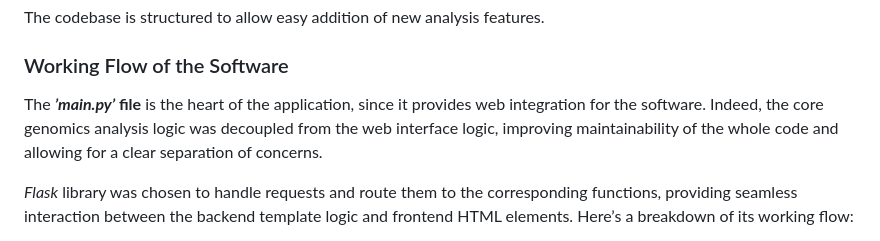
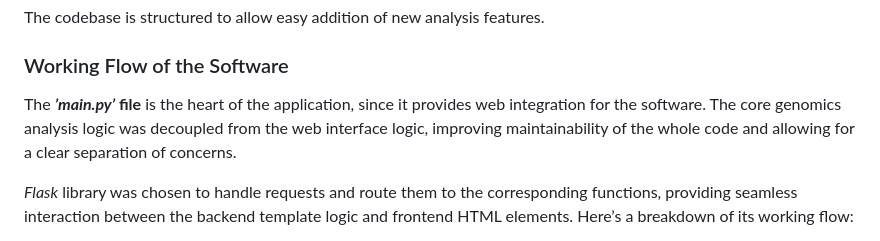
Before and after one commit to sntissera/Advanced-Programming-Project, a Markdown page: README.md, the part around the change. Drawn GitHub-style.

```diff
--- a/README.md
+++ b/README.md
@@ -63,7 +63,7 @@ Common operations, like GC content and length calculation or motif searching, we
 The codebase is structured to allow easy addition of new analysis features.
 
 ### Working Flow of the Software
-The ***’main.py’* file** is the heart of the application, since it provides web integration for the software. Indeed, the core genomics analysis logic was decoupled from the web interface logic, improving maintainability of the whole code and allowing for a clear separation of concerns.
+The ***’main.py’* file** is the heart of the application, since it provides web integration for the software. The core genomics analysis logic was decoupled from the web interface logic, improving maintainability of the whole code and allowing for a clear separation of concerns.
 
 *Flask* library was chosen to handle requests and route them to the corresponding functions, providing seamless interaction between the backend template logic and frontend HTML elements. Here’s a breakdown of its working flow:
 
```
